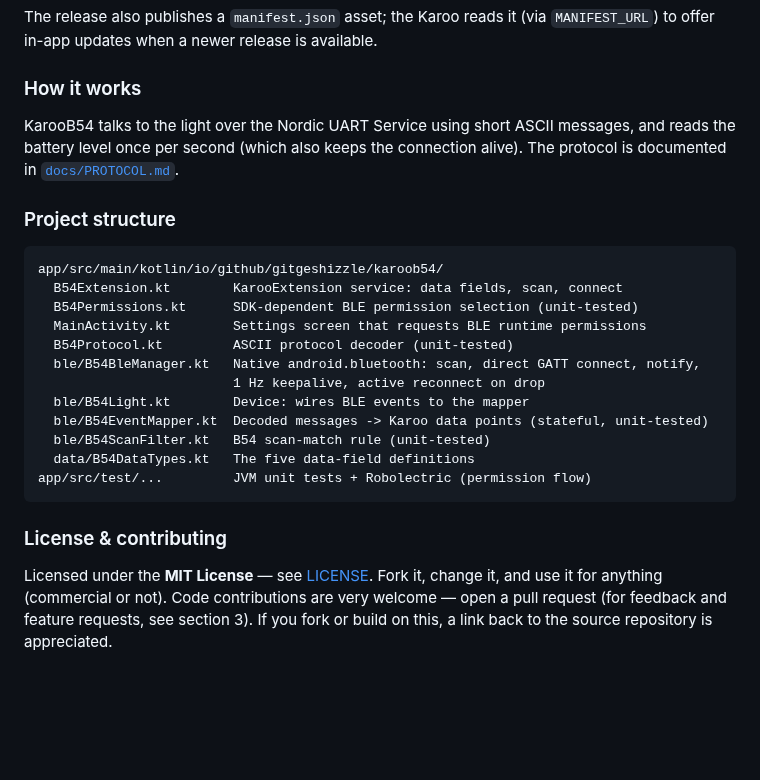
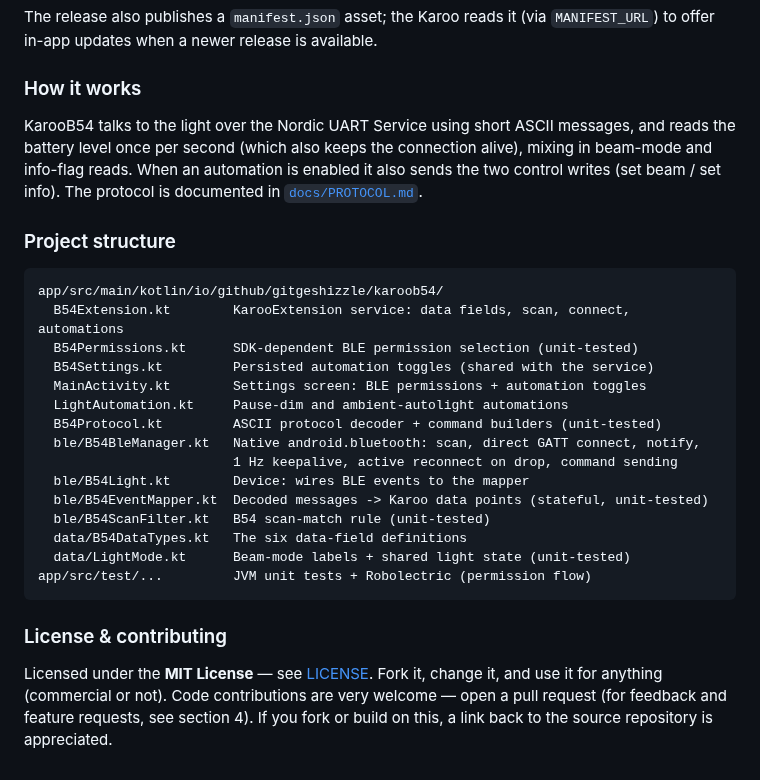
Before and after one commit to GitGeshizzle/KarooB54, a Markdown page: README.md, the part around one of its changes. Rendered like a GitHub page; blank space fills up the shorter version.

````diff
--- a/README.md
+++ b/README.md
@@ -119,22 +155,27 @@ to offer in-app updates when a newer release is available.
 
 ### How it works
 KarooB54 talks to the light over the Nordic UART Service using short ASCII messages, and
-reads the battery level once per second (which also keeps the connection alive). The
-protocol is documented in [`docs/PROTOCOL.md`](docs/PROTOCOL.md).
+reads the battery level once per second (which also keeps the connection alive), mixing in
+beam-mode and info-flag reads. When an automation is enabled it also sends the two control
+writes (set beam / set info). The protocol is documented in
+[`docs/PROTOCOL.md`](docs/PROTOCOL.md).
 
 ### Project structure
 ```
 app/src/main/kotlin/io/github/gitgeshizzle/karoob54/
-  B54Extension.kt        KarooExtension service: data fields, scan, connect
+  B54Extension.kt        KarooExtension service: data fields, scan, connect, automations
   B54Permissions.kt      SDK-dependent BLE permission selection (unit-tested)
-  MainActivity.kt        Settings screen that requests BLE runtime permissions
-  B54Protocol.kt         ASCII protocol decoder (unit-tested)
+  B54Settings.kt         Persisted automation toggles (shared with the service)
+  MainActivity.kt        Settings screen: BLE permissions + automation toggles
+  LightAutomation.kt     Pause-dim and ambient-autolight automations
+  B54Protocol.kt         ASCII protocol decoder + command builders (unit-tested)
   ble/B54BleManager.kt   Native android.bluetooth: scan, direct GATT connect, notify,
-                         1 Hz keepalive, active reconnect on drop
+                         1 Hz keepalive, active reconnect on drop, command sending
   ble/B54Light.kt        Device: wires BLE events to the mapper
   ble/B54EventMapper.kt  Decoded messages -> Karoo data points (stateful, unit-tested)
   ble/B54ScanFilter.kt   B54 scan-match rule (unit-tested)
-  data/B54DataTypes.kt   The five data-field definitions
+  data/B54DataTypes.kt   The six data-field definitions
+  data/LightMode.kt      Beam-mode labels + shared light state (unit-tested)
 app/src/test/...         JVM unit tests + Robolectric (permission flow)
 ```
 
@@ -142,5 +183,5 @@ app/src/test/...         JVM unit tests + Robolectric (permission flow)
 
 Licensed under the **MIT License** — see [LICENSE](LICENSE). Fork it, change it, and use
 it for anything (commercial or not). Code contributions are very welcome — open a pull
-request (for feedback and feature requests, see section 3). If you fork or build on this, a
+request (for feedback and feature requests, see section 4). If you fork or build on this, a
 link back to the source repository is appreciated.
````
Also changed, not shown: other parts of README.md (+42 -6 lines), docs/PROTOCOL.md (+10 -4 lines), docs/karoo-datafields.png, docs/karoo-settings.png (added), 14 other files.
